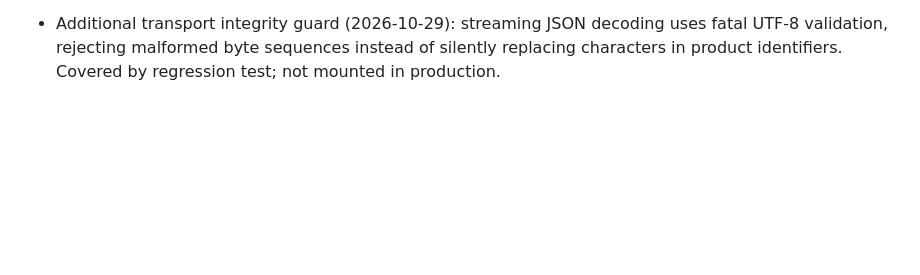
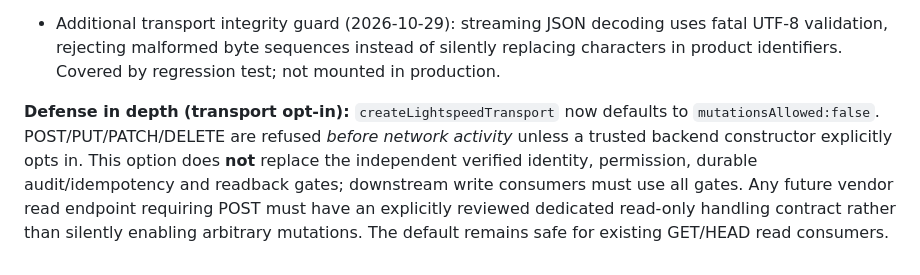
Before and after one commit to Tawgod/Lightspeed, a Markdown page: docs/SHARED_LIGHTSPEED_PHASE2_READS.md, the part around the change. Drawn GitHub-style; blank space fills up the shorter version.

Commit message:
docs(shared-lightspeed): require explicit trusted transport mutation opt-in

```diff
--- a/docs/SHARED_LIGHTSPEED_PHASE2_READS.md
+++ b/docs/SHARED_LIGHTSPEED_PHASE2_READS.md
@@ -65,3 +65,5 @@ The stacked Phase 2 branch now contains the same reviewed Phase 1 safeguards: co
 
 
 - Additional transport integrity guard (2026-10-29): streaming JSON decoding uses fatal UTF-8 validation, rejecting malformed byte sequences instead of silently replacing characters in product identifiers. Covered by regression test; not mounted in production.
+
+**Defense in depth (transport opt-in):** `createLightspeedTransport` now defaults to `mutationsAllowed:false`. POST/PUT/PATCH/DELETE are refused *before network activity* unless a trusted backend constructor explicitly opts in. This option does **not** replace the independent verified identity, permission, durable audit/idempotency and readback gates; downstream write consumers must use all gates. Any future vendor read endpoint requiring POST must have an explicitly reviewed dedicated read-only handling contract rather than silently enabling arbitrary mutations. The default remains safe for existing GET/HEAD read consumers.
```
